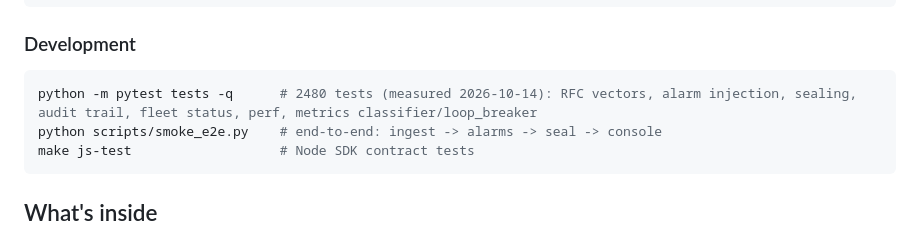
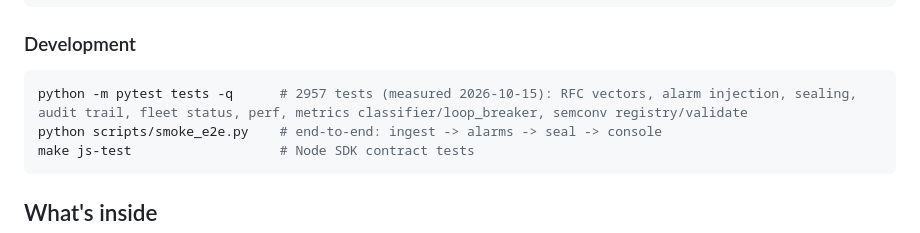
Before and after one commit to goun7/Swarmax, a Markdown page: README.md, the part around the change. Rendered like a GitHub page.

Commit message:
docs(readme): LEED-olcum kaniti -> dalga-5 (catalog/reputation/logistics/margin | server/api+tasks/registry | semconv)
2026-10-15 olcum: tam-suite rc=0 M=0.

````diff
--- a/README.md
+++ b/README.md
@@ -254,7 +254,7 @@ swarmax-otel-relay --help
 ### Development
 
 ```bash
-python -m pytest tests -q      # 2480 tests (measured 2026-10-14): RFC vectors, alarm injection, sealing, audit trail, fleet status, perf, metrics classifier/loop_breaker
+python -m pytest tests -q      # 2957 tests (measured 2026-10-15): RFC vectors, alarm injection, sealing, audit trail, fleet status, perf, metrics classifier/loop_breaker, semconv registry/validate
 python scripts/smoke_e2e.py    # end-to-end: ingest -> alarms -> seal -> console
 make js-test                   # Node SDK contract tests
 ```
````
